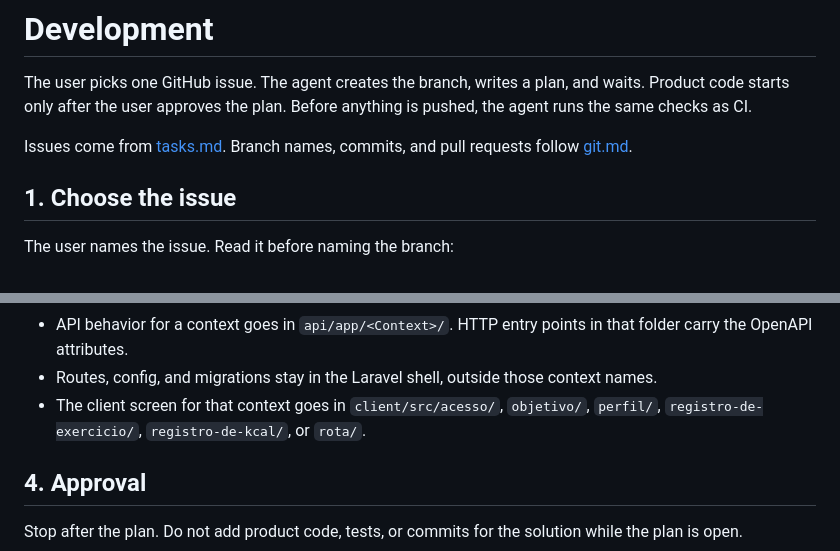
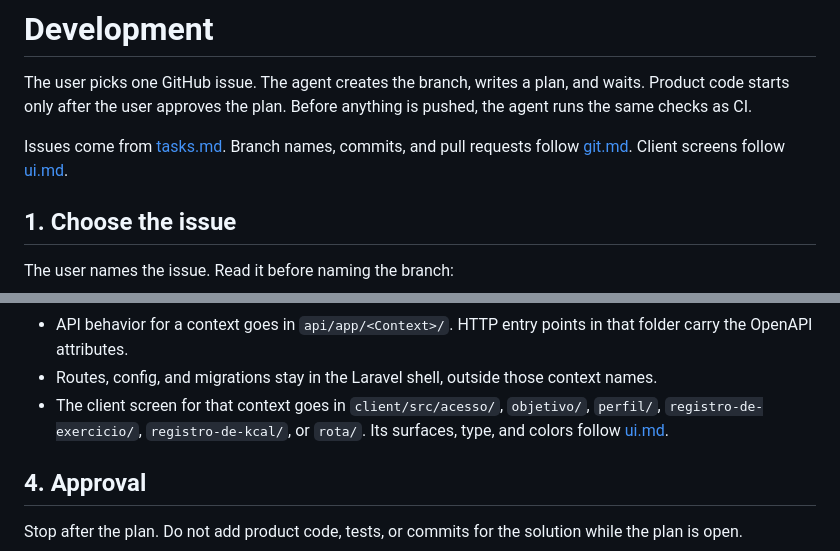
Before and after one commit to AllanCordova/BodyEvolve, a Markdown page: agent/development.md, 2 parts joined by grey strips. Rendered like a GitHub page.

Commit message:
docs(agent): add client screen construction rules

```diff
--- a/agent/development.md
+++ b/agent/development.md
@@ -2,7 +2,7 @@
 
 The user picks one GitHub issue. The agent creates the branch, writes a plan, and waits. Product code starts only after the user approves the plan. Before anything is pushed, the agent runs the same checks as CI.
 
-Issues come from [tasks.md](tasks.md). Branch names, commits, and pull requests follow [git.md](git.md).
+Issues come from [tasks.md](tasks.md). Branch names, commits, and pull requests follow [git.md](git.md). Client screens follow [ui.md](ui.md).
 
 ## 1. Choose the issue
 
@@ -57,7 +57,7 @@ Write the plan before changing product code. It is the message the user reviews.
 
 - API behavior for a context goes in `api/app/<Context>/`. HTTP entry points in that folder carry the OpenAPI attributes.
 - Routes, config, and migrations stay in the Laravel shell, outside those context names.
-- The client screen for that context goes in `client/src/acesso/`, `objetivo/`, `perfil/`, `registro-de-exercicio/`, `registro-de-kcal/`, or `rota/`.
+- The client screen for that context goes in `client/src/acesso/`, `objetivo/`, `perfil/`, `registro-de-exercicio/`, `registro-de-kcal/`, or `rota/`. Its surfaces, type, and colors follow [ui.md](ui.md).
 
 ## 4. Approval
 
```
Also changed, not shown: agent/ui.md (added, +67 -0 lines).
